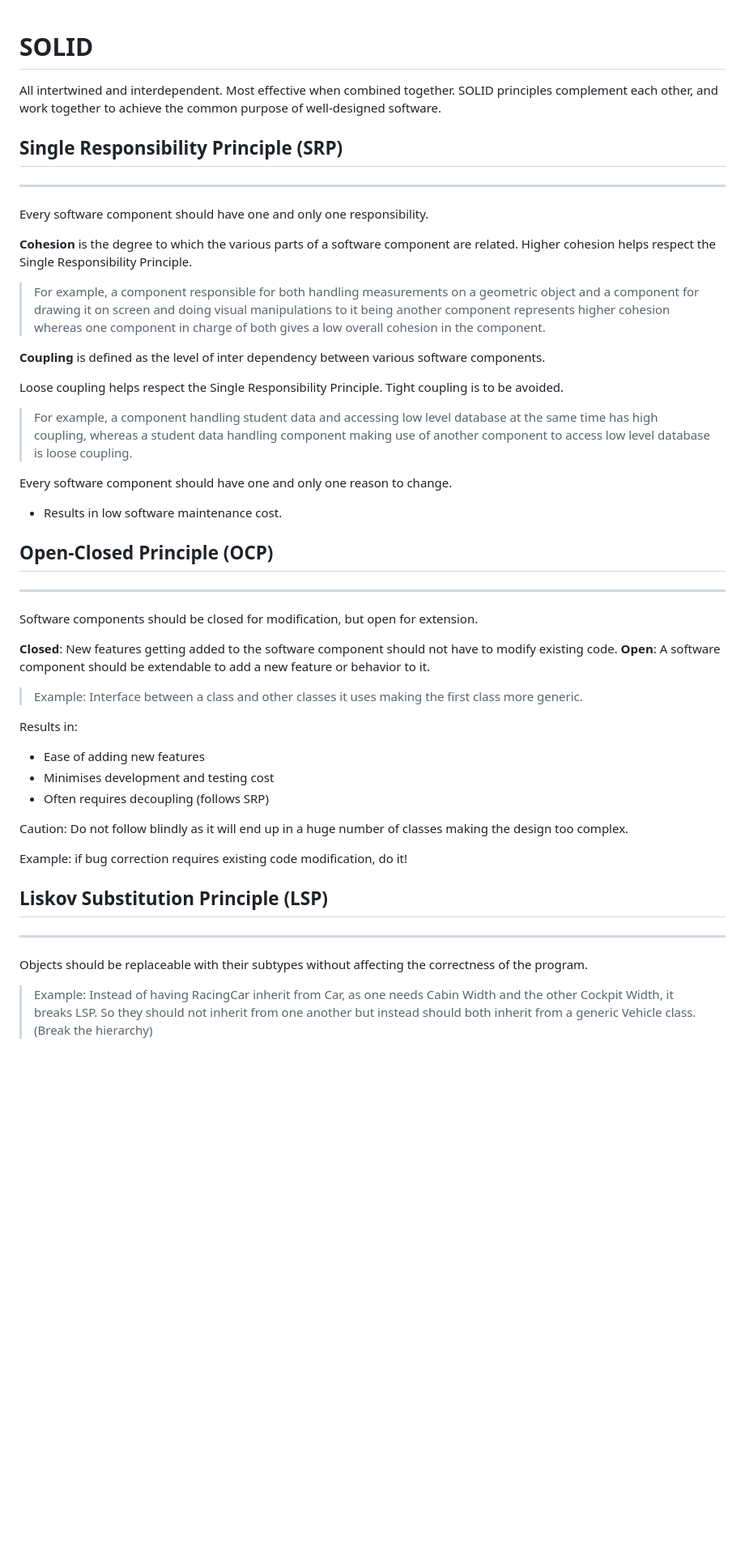
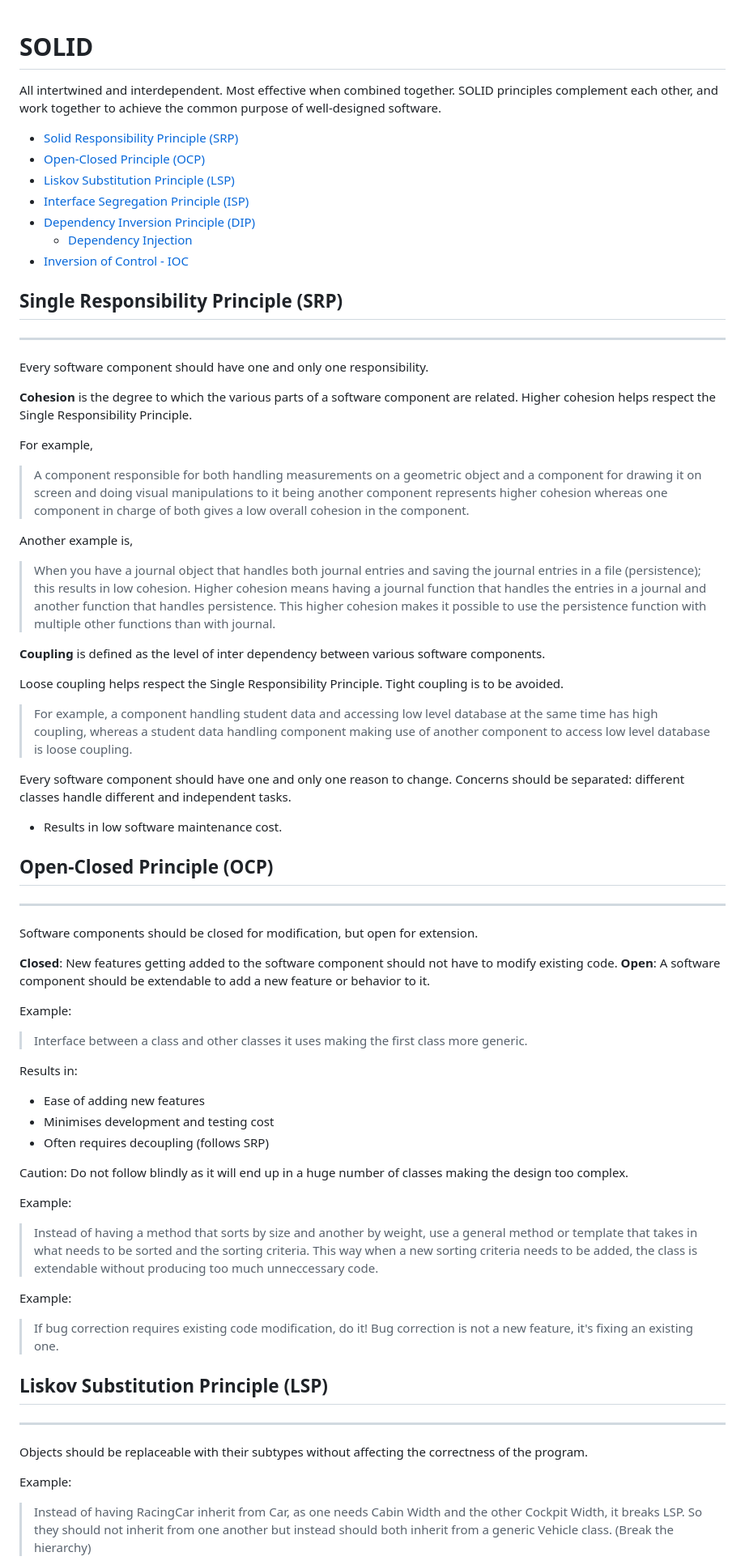
Before and after one commit to Echo327/Personal_Notes, a Markdown page: SOLID/SOLID.md, the part around one of its changes. Shown at 81% size. GitHub-like rendering; blank space fills up the shorter version.

Commit message:
SOLID: Updated SOLID principless markdown file

```diff
--- a/SOLID/SOLID.md
+++ b/SOLID/SOLID.md
@@ -1,16 +1,30 @@
 # SOLID
+
 All intertwined and interdependent.
 Most effective when combined together.
 SOLID principles complement each other, and work together to achieve the common purpose of well-designed software.
 
+- [Solid Responsibility Principle (SRP)](#single-responsibility-principle-srp)
+- [Open-Closed Principle (OCP)](#open-closed-principle-ocp)
+- [Liskov Substitution Principle (LSP)](#liskov-substitution-principle-lsp)
+- [Interface Segregation Principle (ISP)](#interface-segregation-principle-isp)
+- [Dependency Inversion Principle (DIP)](#dependency-inversion-principle-dip)
+  - [Dependency Injection](#dependency-injection)
+- [Inversion of Control - IOC](#inversion-of-control---ioc)
+
 ## Single Responsibility Principle (SRP)
+
 ---
 Every software component should have one and only one responsibility.
 
 **Cohesion** is the degree to which the various parts of a software component are related.
 Higher cohesion helps respect the Single Responsibility Principle.
 
-> For example, a component responsible for both handling measurements on a geometric object and a component for drawing it on screen and doing visual manipulations to it being another component represents higher cohesion whereas one component in charge of both gives a low overall cohesion in the component.
+For example,
+> A component responsible for both handling measurements on a geometric object and a component for drawing it on screen and doing visual manipulations to it being another component represents higher cohesion whereas one component in charge of both gives a low overall cohesion in the component.
+
+Another example is,
+> When you have a journal object that handles both journal entries and saving the journal entries in a file (persistence); this results in low cohesion. Higher cohesion means having a journal function that handles the entries in a journal and another function that handles persistence. This higher cohesion makes it possible to use the persistence function with multiple other functions than with journal.
 
 **Coupling** is defined as the level of inter dependency between various software components.
 
@@ -18,31 +32,40 @@ Loose coupling helps respect the Single Responsibility Principle. Tight coupling
 
 > For example, a component handling student data and accessing low level database at the same time has high coupling, whereas a student data handling component making use of another component to access low level database is loose coupling.
 
-Every software component should have one and only one reason to change.
+Every software component should have one and only one reason to change. Concerns should be separated: different classes  handle different and independent tasks.
 
 - Results in low software maintenance cost.
 
 ## Open-Closed Principle (OCP)
+
 ---
 Software components should be closed for modification, but open for extension.
 
 **Closed**: New features getting added to the software component should not have to modify existing code.
-**Open**: A software component should be extendable to add a new feature or	behavior to it.
+**Open**: A software component should be extendable to add a new feature or behavior to it.
 
-> Example: Interface between a class and other classes it uses making the first class more generic.
+Example:
+> Interface between a class and other classes it uses making the first class more generic.
 
 Results in:
+
 - Ease of adding new features
 - Minimises development and testing cost
 - Often requires decoupling (follows SRP)
 
 Caution: Do not follow blindly as it will end up in a huge number of classes making the design too complex.
 
-Example: if bug correction requires existing code modification, do it!
+Example:
+> Instead of having a method that sorts by size and another by weight, use a general method or template that takes in what needs to be sorted and the sorting criteria. This way when a new sorting criteria needs to be added, the class is extendable without producing too much unneccessary code.
+
+Example:
+> If bug correction requires existing code modification, do it! Bug correction is not a new feature, it's fixing an existing one.
 
 ## Liskov Substitution Principle (LSP)
+
 ---
 Objects should be replaceable with their subtypes without affecting the correctness of the program.
 
-> Example: Instead of having RacingCar inherit from Car, as one needs Cabin Width and the other Cockpit Width, it breaks LSP. So they should not inherit from one another but instead should both inherit from a generic Vehicle class. (Break the hierarchy)
+Example:
+> Instead of having RacingCar inherit from Car, as one needs Cabin Width and the other Cockpit Width, it breaks LSP. So they should not inherit from one another but instead should both inherit from a generic Vehicle class. (Break the hierarchy)
 
```
Also changed, not shown: other parts of SOLID/SOLID.md (+21 -8 lines).
